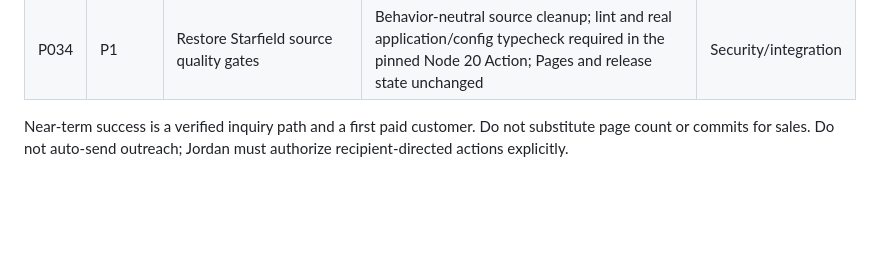
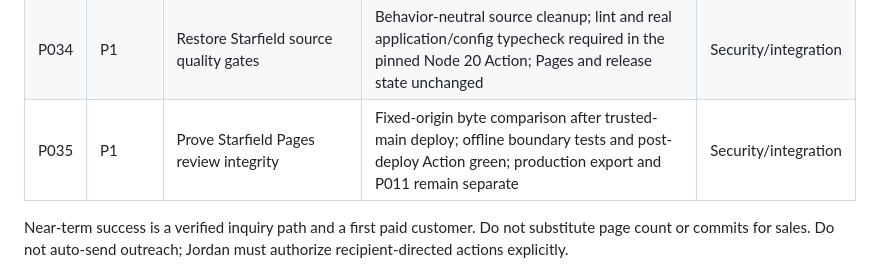
Before and after one commit to jordanistan/illnetwork, a Markdown page: .github/portfolio/ROADMAP.md, the part around one of its changes. Rendered like a GitHub page; blank space fills up the shorter version.

Commit message:
checkpoint P035 ROADMAP.md

```diff
--- a/.github/portfolio/ROADMAP.md
+++ b/.github/portfolio/ROADMAP.md
@@ -36,6 +36,7 @@ These are tasks and goals, not earned revenue or promised outcomes. Work on one
 | P032 | P1 | Consolidate Starfield Vite 6.4.5 patch | Official tag and registry metadata verified; clean install/build and native checks green; unrelated audit/lint debt and release gates remain explicit | Security/integration |
 | P033 | P1 | Remediate Starfield npm audit findings | Compatible dependency refresh, unused placeholder Google integration removed, Node 20 quality Action green; residual upstream advisory and release gates remain explicit | Security/integration |
 | P034 | P1 | Restore Starfield source quality gates | Behavior-neutral source cleanup; lint and real application/config typecheck required in the pinned Node 20 Action; Pages and release state unchanged | Security/integration |
+| P035 | P1 | Prove Starfield Pages review integrity | Fixed-origin byte comparison after trusted-main deploy; offline boundary tests and post-deploy Action green; production export and P011 remain separate | Security/integration |
 
 Near-term success is a verified inquiry path and a first paid customer. Do not substitute page count or commits for sales. Do not auto-send outreach; Jordan must authorize recipient-directed actions explicitly.
 
```
Also changed, not shown: other parts of .github/portfolio/ROADMAP.md (+1 -1 lines).
